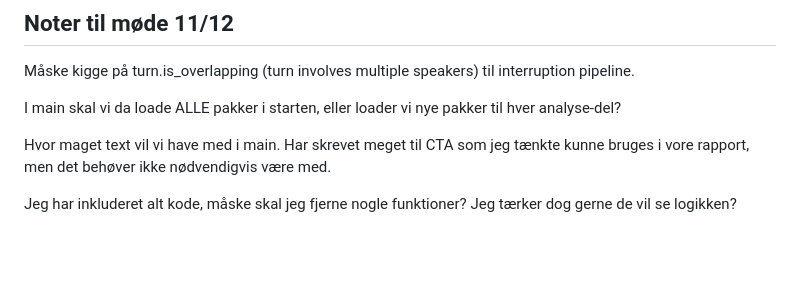
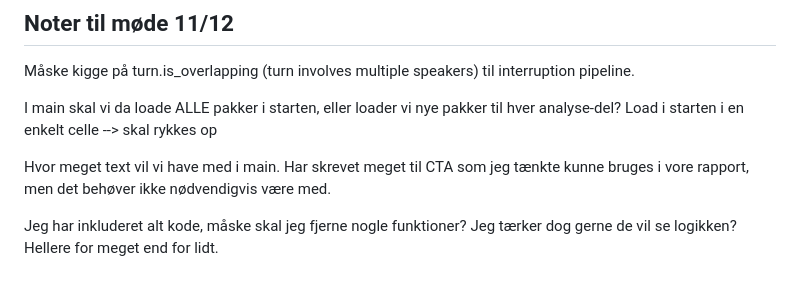
Before and after one commit to au-nlp/project-milestone-p2-group4, a Markdown page: README.md, the part around the change. Rendered like a GitHub page; blank space fills up the shorter version.

```diff
--- a/README.md
+++ b/README.md
@@ -118,8 +118,8 @@ Hypoteser:
 
 Måske kigge på turn.is_overlapping (turn involves multiple speakers) til interruption pipeline.
 
-I main skal vi da loade ALLE pakker i starten, eller loader vi nye pakker til hver analyse-del?
+I main skal vi da loade ALLE pakker i starten, eller loader vi nye pakker til hver analyse-del? Load i starten i en enkelt celle --> skal rykkes op
 
-Hvor maget text vil vi have med i main. Har skrevet meget til CTA som jeg tænkte kunne bruges i vore rapport, men det behøver ikke nødvendigvis være med.
+Hvor meget text vil vi have med i main. Har skrevet meget til CTA som jeg tænkte kunne bruges i vore rapport, men det behøver ikke nødvendigvis være med.
 
-Jeg har inkluderet alt kode, måske skal jeg fjerne nogle funktioner? Jeg tærker dog gerne de vil se logikken?
+Jeg har inkluderet alt kode, måske skal jeg fjerne nogle funktioner? Jeg tærker dog gerne de vil se logikken? Hellere for meget end for lidt.
```
